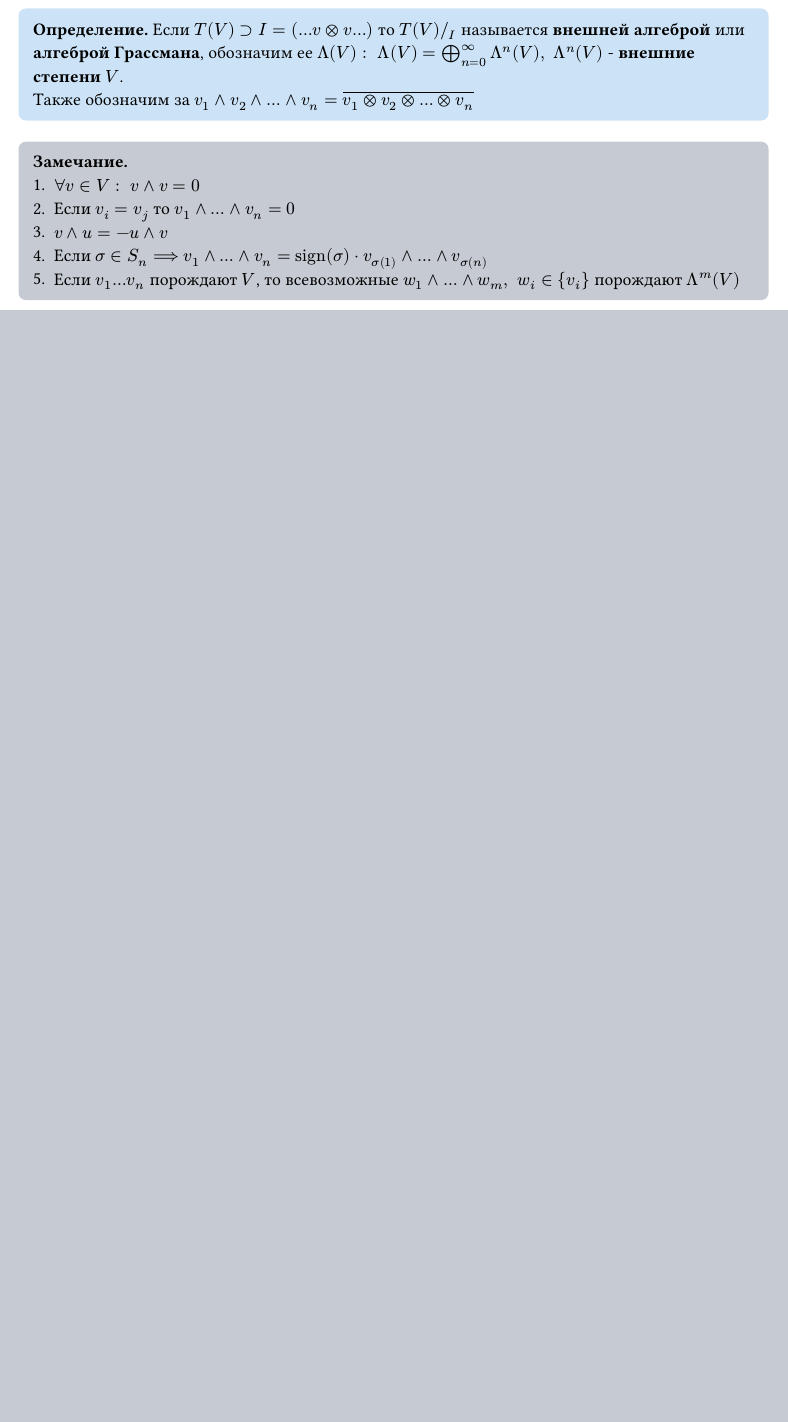
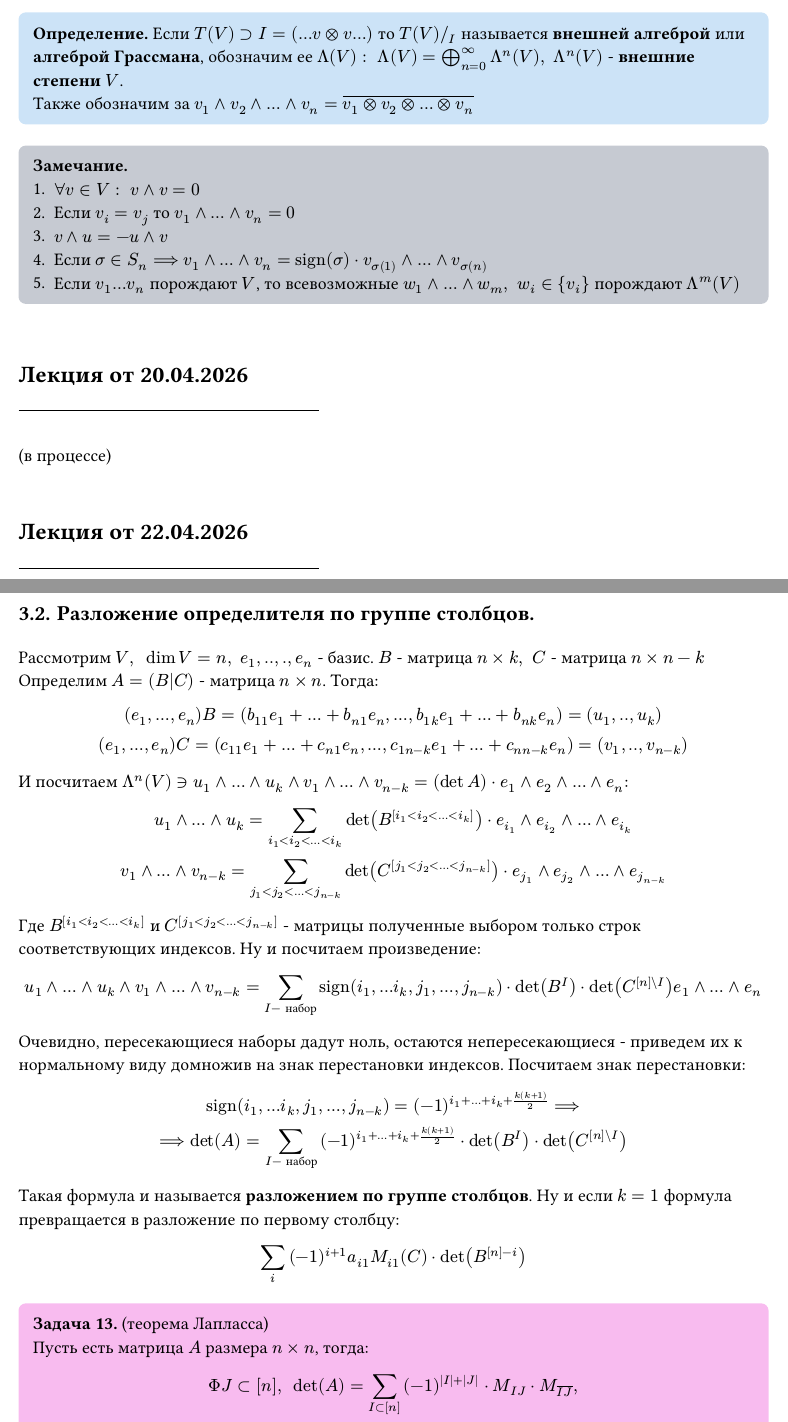
Before and after one commit to ArtemiyDr/MKN_conspects_bac_2024, a Typst document (sem_№4/algebra/algebra.typ): part of page 21 of 21 before the commit and two parts of pages 21 and 22 of 23 after it, the two joined at a grey line, cut so that both start at the same text, the shorter picture padded with empty space. The pictures show the PDF file sem_№4/algebra/algebra.pdf that the author committed with the source.

Commit message:
algebra 22.04.2026

```diff
--- a/sem_№4/algebra/algebra.typ
+++ b/sem_№4/algebra/algebra.typ
@@ -967,3 +974,38 @@ $
     + Если $sigma in S_n ==> v_1 and ... and v_n = "sign"(sigma)dot v_(sigma(1)) and ... and v_(sigma(n))$
     + Если $v_1 ... v_n$ порождают $V$, то всевозможные $w_1 and ... and w_m, space w_i in {v_i}$ порождают $Lambda^m (V)$
 ]
+
+#lecture("20.04.2026")
+(в процессе)
+
+#lecture("22.04.2026")
+
+== Разложение определителя по группе столбцов.
+#v(1em)
+
+Рассмотрим $V, space dim V = n, space e_1,..,.,e_n$ - базис. $B$ - матрица $n times k, space C$ - матрица $n times n-k$\
+Определим $A = (B|C)$ - матрица $n times n$. Тогда:
+$
+  (e_1,...,e_n) B = (b_11e_1 +...+b_(n 1)e_n,...,b_(1 k)e_1+...+b_(n k)e_n) = (u_1,..,u_k)\
+  (e_1,...,e_n) C = (c_11e_1 +...+c_(n 1)e_n,...,c_(1 n-k)e_1+...+c_(n n-k)e_n) = (v_1,..,v_(n-k))
+$
+И посчитаем $ Lambda^n (V) in.rev u_1 and...and u_k and v_1 and...and v_(n-k) = (det A)dot e_1 and e_2 and...and e_n$:
+$
+  u_1 and...and u_k = sum_(i_1<i_2<...<i_k) det(B^([i_1<i_2<...<i_k]))dot e_i_1 and e_i_2 and...and e_i_k\
+  v_1 and...and v_(n-k) = sum_(j_1<j_2<...<j_(n-k)) det(C^([j_1<j_2<...<j_(n-k)]))dot e_j_1 and e_j_2 and...and e_j_(n-k)
+$
+Где $B^([i_1<i_2<...<i_k])$ и $C^([j_1<j_2<...<j_(n-k)])$ - матрицы полученные выбором только строк соответствующих индексов. Ну и посчитаем произведение:
+$
+  u_1 and...and u_k and v_1 and...and v_(n-k) = sum_(I - "набор")"sign"(i_1,...i_k,j_1,...,j_(n-k)) dot det(B^I) dot det(C^([n]\\I)) e_1 and...and e_n
+$
+Очевидно, пересекающиеся наборы дадут ноль, остаются непересекающиеся - приведем их к нормальному виду домножив на знак перестановки индексов. Посчитаем знак перестановки:
+$
+  "sign"(i_1,...i_k,j_1,...,j_(n-k)) = (-1)^(i_1+...+i_k+k(k+1)/2) ==>\ ==> det(A) = sum_(I - "набор") (-1)^(i_1+...+i_k+k(k+1)/2)  dot det(B^I) dot det(C^([n]\\I))
+$
+Такая формула и называется *разложением по группе столбцов*. Ну и если $k=1$ формула превращается в разложение по первому столбцу:
+$
+  sum_i (-1)^(i+1) a_(i 1) M_(i 1) (C)dot det(B^([n]-i))
+$
+
+#problem[(теорема Лапласса)\
+    Пусть есть матрица $A$ размера $n times n$, тогда:
@@ -969,0 +1023,10 @@ $
+#proposition[
+    Рассмотрим функцию $h:U^p --> and^p U: space (u_1,...,u_p)|-> u_1 and...and u_p$ - такое отображение будет полилинейным и кососиметрическим, и если есть еще $g:U^p --> V$ - тоже полилинейное и кососиметическое то $exists! f:and^p U-->V$ - гомоморфизм векторных пространств.
+
+]
+#proof[
+    Действительно, возьмем композицию $g compose h^(-1) $ покажем корректность: пусть в $(u_1,...,u_n): space u_i=u_j==>$ по кососиметричности $g: space g(...,u_i,...,u_j,...) = -g(...,u_j,...,u_i,...) = 0$
+    #align(center, (diagram({
+	node((-1, -1), [$U^p$])
+	node((0, 0), [$and^p U$])
+	node((1, -1), [$V$])
@@ -969,0 +1044 @@ $
+#proof[
```
Also changed, not shown: sem_№4/algebra/algebra.pdf, sem_№4/algebra/algebra.typ (37 more changed lines).
